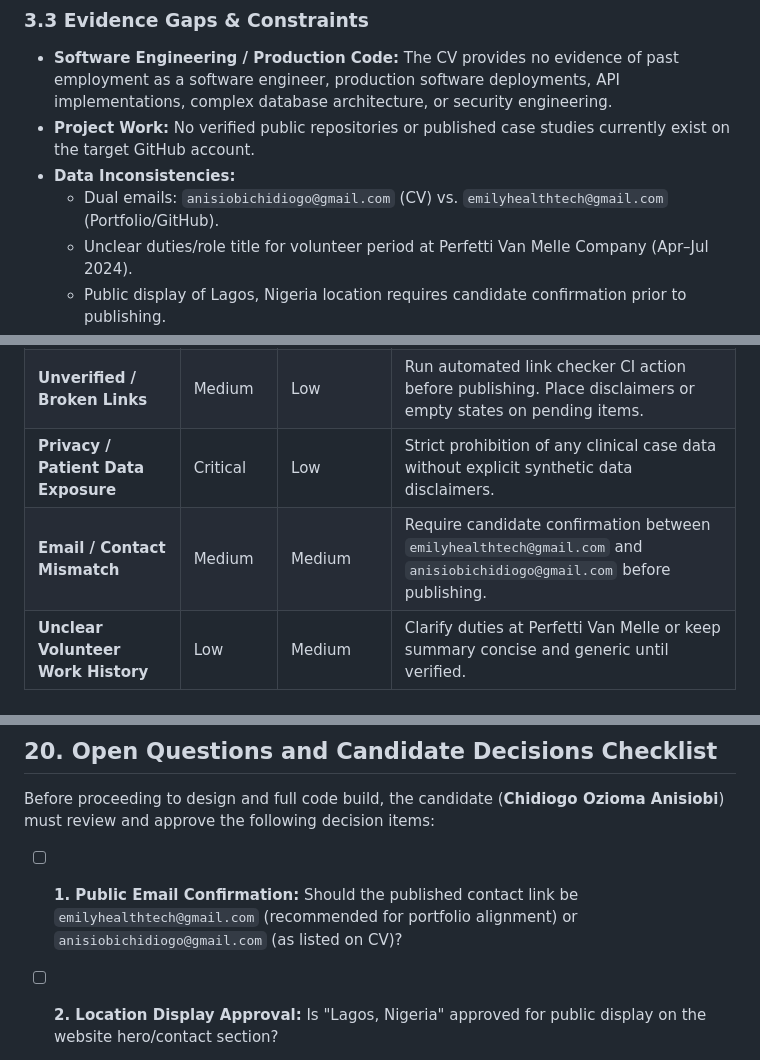
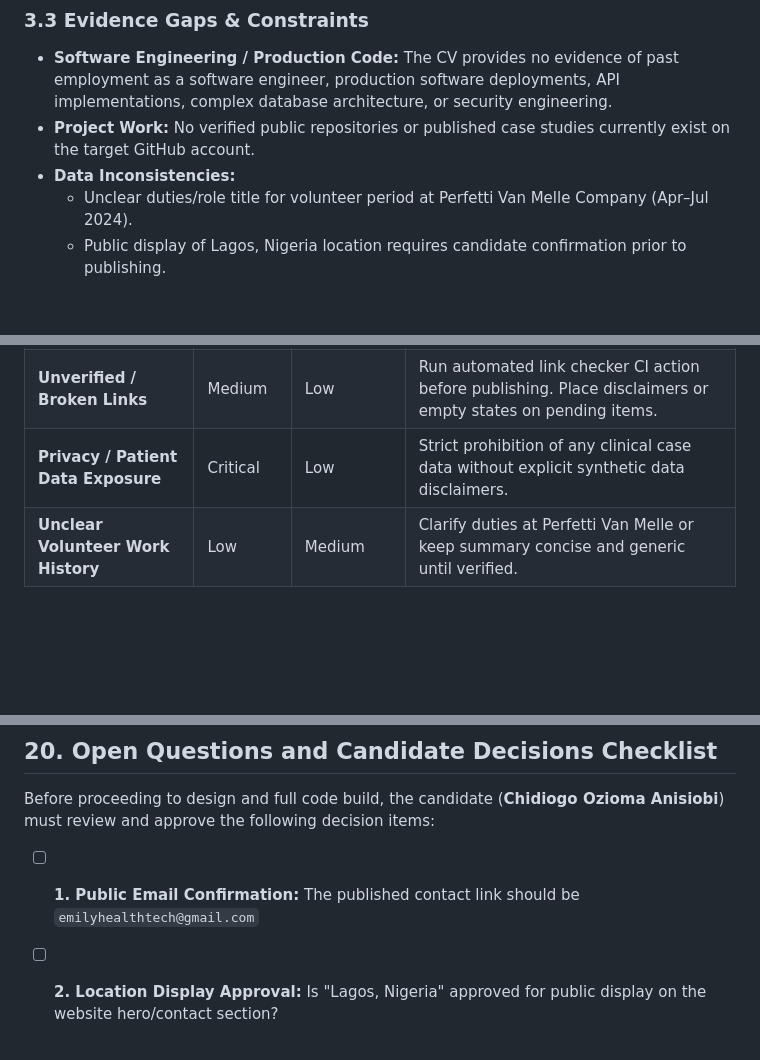
Before and after one commit to ChidiogoAnisiobi/ChidiogoAnisiobi.github.io, a Markdown page: PRD.md, 3 parts joined by grey strips. GitHub-like rendering; blank space fills up the shorter version.

Commit message:
Confirm portfolio email address
Set emilyhealthtech@gmail.com as the public contact email and remove the conflicting-email references from the design system and PRD.

```diff
--- a/PRD.md
+++ b/PRD.md
@@ -48,7 +48,6 @@ To ensure professional integrity, the site strictly adheres to source-of-truth g
 - **Software Engineering / Production Code:** The CV provides no evidence of past employment as a software engineer, production software deployments, API implementations, complex database architecture, or security engineering.
 - **Project Work:** No verified public repositories or published case studies currently exist on the target GitHub account.
 - **Data Inconsistencies:**
-  - Dual emails: `anisiobichidiogo@gmail.com` (CV) vs. `emilyhealthtech@gmail.com` (Portfolio/GitHub).
   - Unclear duties/role title for volunteer period at Perfetti Van Melle Company (Apr–Jul 2024).
   - Public display of Lagos, Nigeria location requires candidate confirmation prior to publishing.
 - **Constraints:** Must use static hosting (GitHub Pages), zero backend server requirement for MVP, strict privacy controls (no real patient data, no confidential hospital data), and WCAG 2.1 AA accessibility compliance.
@@ -393,8 +392,7 @@ The visual design should communicate professionalism, clinical clarity, modern t
 | :--- | :--- | :--- | :--- |
 | **Overclaiming Technical Roles** | High | Medium | Enforce strict evidence review. Do not use "Software Engineer" or "Data Scientist" title. Position as "Health Technology Professional / Laboratory Specialist". |
 | **Unverified / Broken Links** | Medium | Low | Run automated link checker CI action before publishing. Place disclaimers or empty states on pending items. |
-| **Privacy / Patient Data Exposure** | Critical | Low | Strict prohibition of any clinical case data without explicit synthetic data disclaimers. |
-| **Email / Contact Mismatch** | Medium | Medium | Require candidate confirmation between `emilyhealthtech@gmail.com` and `anisiobichidiogo@gmail.com` before publishing. |
+| **Privacy / Patient Data Exposure** | Critical | Low | Strict prohibition of any clinical case data without explicit synthetic data disclaimers.
 | **Unclear Volunteer Work History** | Low | Medium | Clarify duties at Perfetti Van Melle or keep summary concise and generic until verified. |
 
 ---
@@ -439,7 +437,7 @@ The visual design should communicate professionalism, clinical clarity, modern t
 
 Before proceeding to design and full code build, the candidate (**Chidiogo Ozioma Anisiobi**) must review and approve the following decision items:
 
-- [ ] **1. Public Email Confirmation:** Should the published contact link be `emilyhealthtech@gmail.com` (recommended for portfolio alignment) or `anisiobichidiogo@gmail.com` (as listed on CV)?
+- [ ] **1. Public Email Confirmation:** The published contact link should be `emilyhealthtech@gmail.com`
 - [ ] **2. Location Display Approval:** Is "Lagos, Nigeria" approved for public display on the website hero/contact section?
 - [ ] **3. Current Employment Status:** Please confirm if your current role remains Laboratory Assistant at Kosy Medical Laboratory (Aug 2024–Present).
 - [ ] **4. Volunteer Role Clarification:** Please clarify the role title and specific healthcare/wellbeing duties during your volunteer work at Perfetti Van Melle Company (Apr–Jul 2024).
```
Also changed, not shown: DESIGN_SYSTEM.md (+1 -1 lines).
